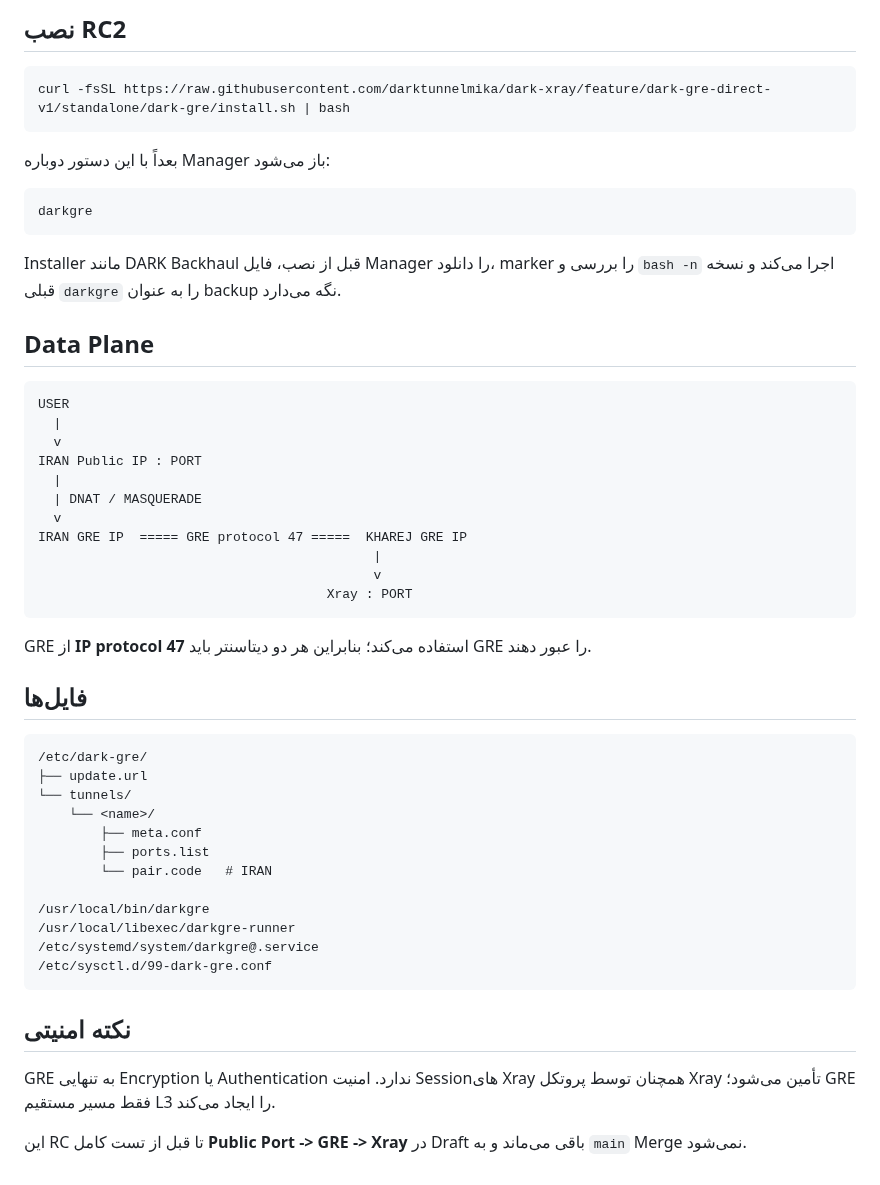
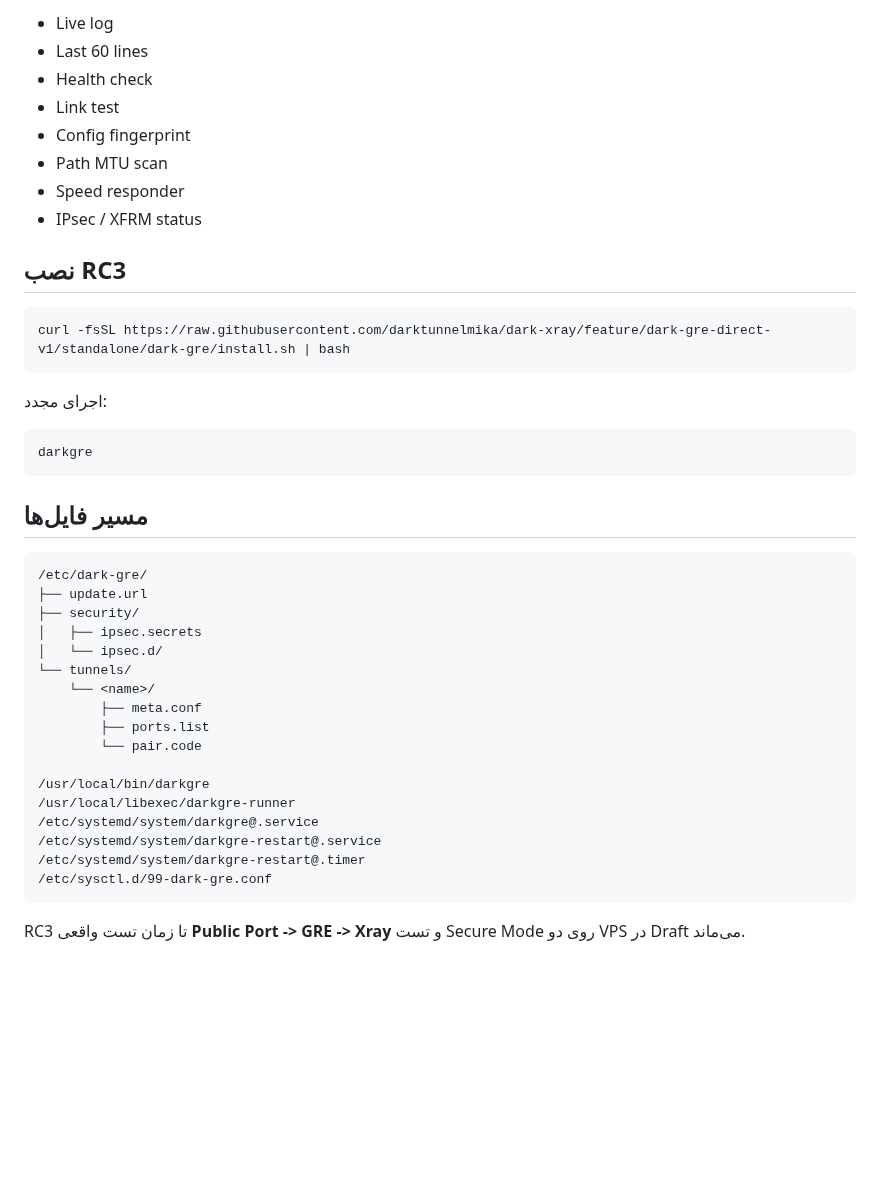
Before and after one commit to darktunnelmika/dark-xray, a Markdown page: standalone/dark-gre/README.fa.md, the part around one of its changes. Rendered like a GitHub page; blank space fills up the shorter version.

````diff
--- a/standalone/dark-gre/README.fa.md
+++ b/standalone/dark-gre/README.fa.md
@@ -66,55 +146,45 @@ ADVANCED
 
-## نصب RC2
+- Live log
+- Last 60 lines
+- Health check
+- Link test
+- Config fingerprint
+- Path MTU scan
+- Speed responder
+- IPsec / XFRM status
+
+## نصب RC3
 
 ```bash
 curl -fsSL https://raw.githubusercontent.com/darktunnelmika/dark-xray/feature/dark-gre-direct-v1/standalone/dark-gre/install.sh | bash
 ```
 
-بعداً با این دستور دوباره Manager باز می‌شود:
+اجرای مجدد:
 
 ```bash
 darkgre
 ```
 
-Installer مانند DARK Backhaul قبل از نصب، فایل Manager را دانلود، marker را بررسی و `bash -n` اجرا می‌کند و نسخه قبلی `darkgre` را به عنوان backup نگه می‌دارد.
-
-## Data Plane
-
-```text
-USER
-  |
-  v
-IRAN Public IP : PORT
-  |
-  | DNAT / MASQUERADE
-  v
-IRAN GRE IP  ===== GRE protocol 47 =====  KHAREJ GRE IP
-                                           |
-                                           v
-                                     Xray : PORT
-```
-
-GRE از **IP protocol 47** استفاده می‌کند؛ بنابراین هر دو دیتاسنتر باید GRE را عبور دهند.
-
-## فایل‌ها
+## مسیر فایل‌ها
 
 ```text
 /etc/dark-gre/
 ├── update.url
+├── security/
+│   ├── ipsec.secrets
+│   └── ipsec.d/
 └── tunnels/
     └── <name>/
         ├── meta.conf
         ├── ports.list
-        └── pair.code   # IRAN
+        └── pair.code
 
 /usr/local/bin/darkgre
 /usr/local/libexec/darkgre-runner
 /etc/systemd/system/darkgre@.service
+/etc/systemd/system/darkgre-restart@.service
+/etc/systemd/system/darkgre-restart@.timer
 /etc/sysctl.d/99-dark-gre.conf
 ```
 
-## نکته امنیتی
-
-GRE به تنهایی Encryption یا Authentication ندارد. امنیت Sessionهای Xray همچنان توسط پروتکل Xray تأمین می‌شود؛ GRE فقط مسیر مستقیم L3 را ایجاد می‌کند.
-
-این RC تا قبل از تست کامل **Public Port -> GRE -> Xray** در Draft باقی می‌ماند و به `main` Merge نمی‌شود.
+RC3 تا زمان تست واقعی **Public Port -> GRE -> Xray** و تست Secure Mode روی دو VPS در Draft می‌ماند.
````
Also changed, not shown: other parts of standalone/dark-gre/README.fa.md (+100 -20 lines).
